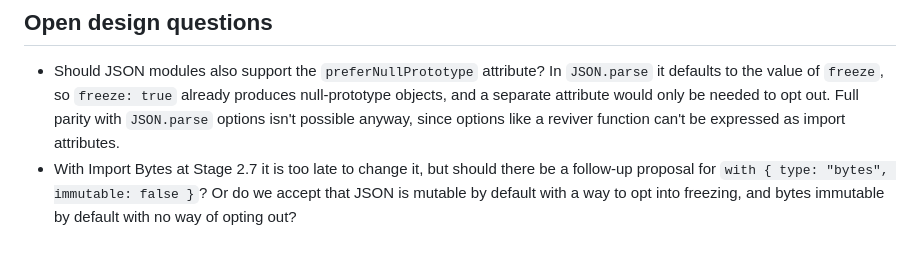
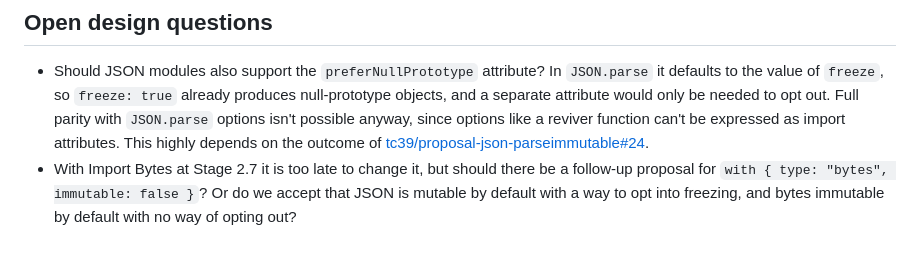
Before and after one commit to linusg/proposal-frozen-json-modules, a Markdown page: README.md, the part around the change. Drawn GitHub-style.

Commit message:
Link preferNullPrototype naming issue

```diff
--- a/README.md
+++ b/README.md
@@ -151,7 +151,9 @@ the only syntax this proposal adds.
   `JSON.parse` it defaults to the value of `freeze`, so `freeze: true` already
   produces null-prototype objects, and a separate attribute would only be needed
   to opt out. Full parity with `JSON.parse` options isn't possible anyway, since
-  options like a reviver function can't be expressed as import attributes.
+  options like a reviver function can't be expressed as import attributes. This
+  highly depends on the outcome of
+  [tc39/proposal-json-parseimmutable#24](https://github.com/tc39/proposal-json-parseimmutable/issues/24).
 - With Import Bytes at Stage 2.7 it is too late to change it, but should there
   be a follow-up proposal for `with { type: "bytes", immutable: false }`? Or do
   we accept that JSON is mutable by default with a way to opt into freezing, and
```
